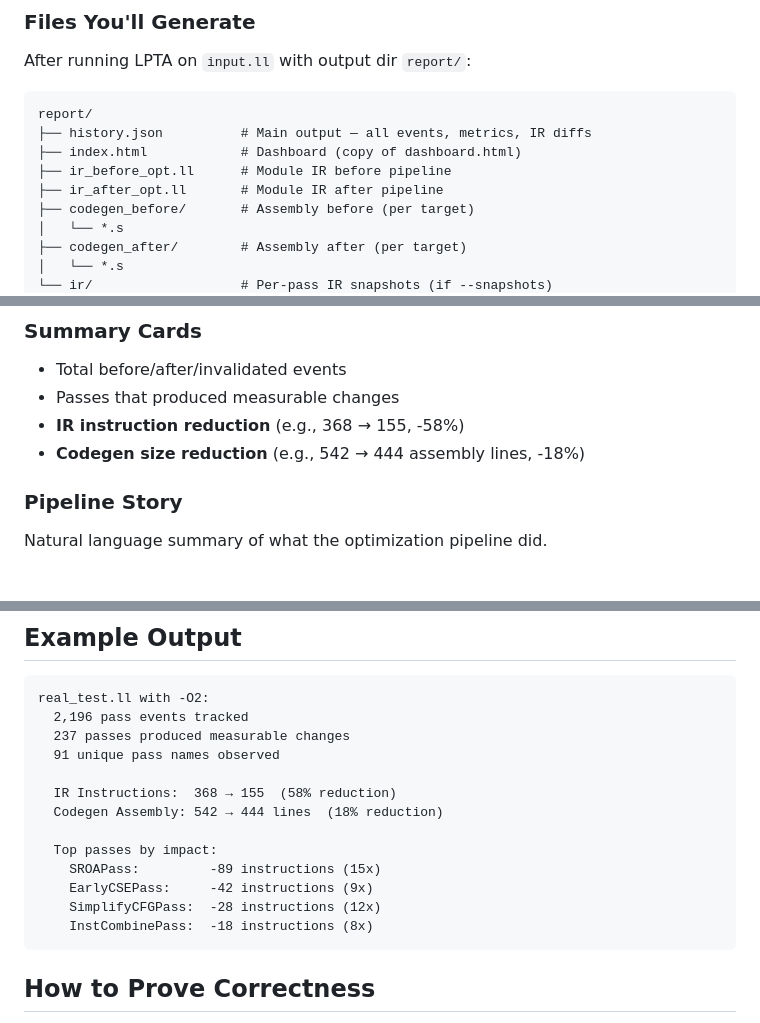
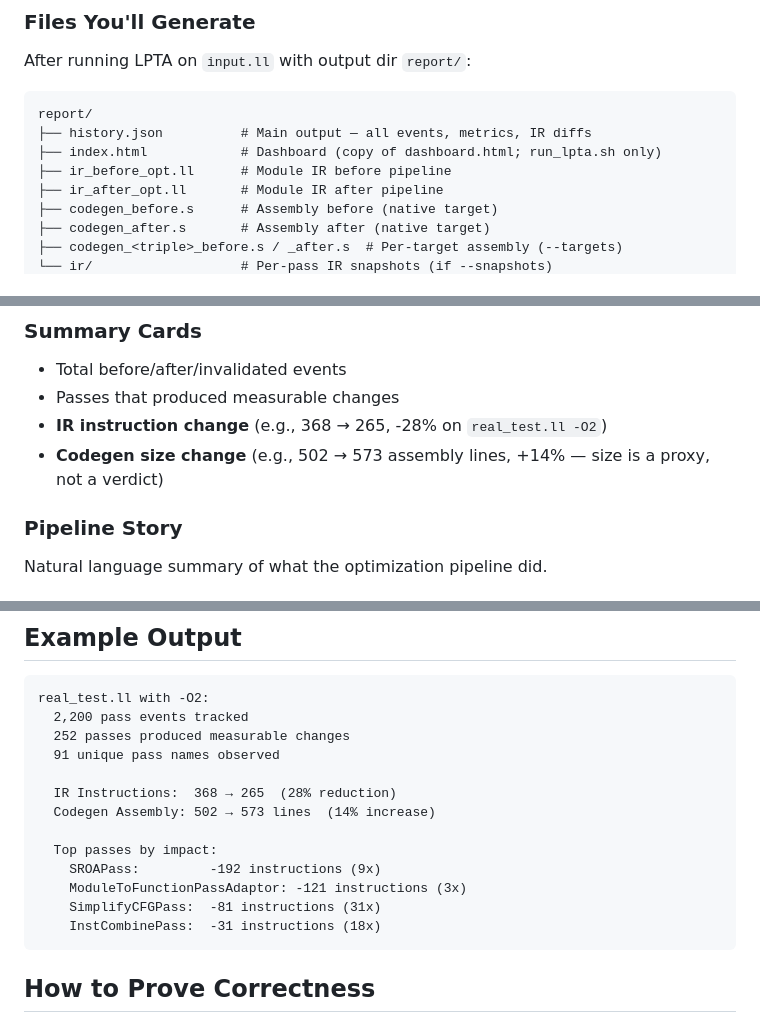
Before and after one commit to rithesh-4/LPTA, a Markdown page: README.md, 3 parts joined by grey strips. GitHub-like rendering.

Commit message:
docs: refresh README measurements to current tool output

````diff
--- a/README.md
+++ b/README.md
@@ -352,11 +352,10 @@ After running LPTA on `input.ll` with output dir `report/`:
 ```
 report/
 ├── history.json          # Main output — all events, metrics, IR diffs
-├── index.html            # Dashboard (copy of dashboard.html)
+├── index.html            # Dashboard (copy of dashboard.html; run_lpta.sh only)
 ├── ir_before_opt.ll      # Module IR before pipeline
 ├── ir_after_opt.ll       # Module IR after pipeline
-├── codegen_before/       # Assembly before (per target)
-│   └── *.s
-├── codegen_after/        # Assembly after (per target)
-│   └── *.s
+├── codegen_before.s      # Assembly before (native target)
+├── codegen_after.s       # Assembly after (native target)
+├── codegen_<triple>_before.s / _after.s  # Per-target assembly (--targets)
 └── ir/                   # Per-pass IR snapshots (if --snapshots)
@@ -383,8 +382,8 @@ cd report && python ../serve_dashboard.py . -p 8080
 ### Summary Cards
 - Total before/after/invalidated events
 - Passes that produced measurable changes
-- **IR instruction reduction** (e.g., 368 → 155, -58%)
-- **Codegen size reduction** (e.g., 542 → 444 assembly lines, -18%)
+- **IR instruction change** (e.g., 368 → 265, -28% on `real_test.ll -O2`)
+- **Codegen size change** (e.g., 502 → 573 assembly lines, +14% — size is a proxy, not a verdict)
 
 ### Pipeline Story
 Natural language summary of what the optimization pipeline did.
@@ -489,18 +488,18 @@ LPTA meters three IR units — **Module**, **Function**, **Loop** — with full
 
 ```
 real_test.ll with -O2:
-  2,196 pass events tracked
-  237 passes produced measurable changes
+  2,200 pass events tracked
+  252 passes produced measurable changes
   91 unique pass names observed
 
-  IR Instructions:  368 → 155  (58% reduction)
-  Codegen Assembly: 542 → 444 lines  (18% reduction)
+  IR Instructions:  368 → 265  (28% reduction)
+  Codegen Assembly: 502 → 573 lines  (14% increase)
 
   Top passes by impact:
-    SROAPass:         -89 instructions (15x)
-    EarlyCSEPass:     -42 instructions (9x)
-    SimplifyCFGPass:  -28 instructions (12x)
-    InstCombinePass:  -18 instructions (8x)
+    SROAPass:         -192 instructions (9x)
+    ModuleToFunctionPassAdaptor: -121 instructions (3x)
+    SimplifyCFGPass:  -81 instructions (31x)
+    InstCombinePass:  -31 instructions (18x)
 ```
 
 ## How to Prove Correctness
````
Also changed, not shown: other parts of README.md (+3 -3 lines).
